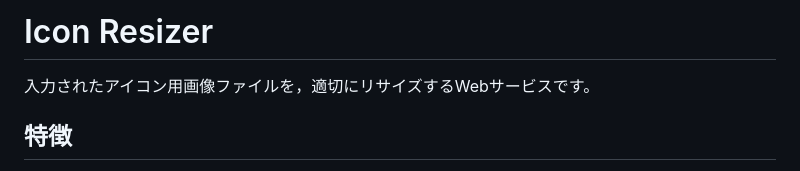
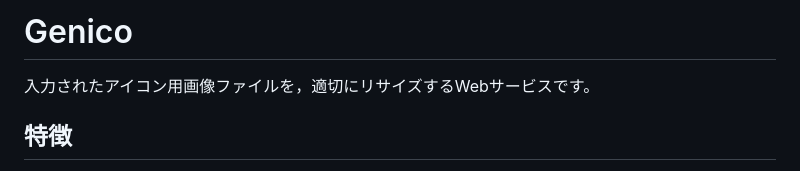
Before and after one commit to Nagaemonn/genico, a Markdown page: README.md, the part around the change. GitHub-like rendering.

Commit message:
Rename Icon Resizer to Genico in README.md

```diff
--- a/README.md
+++ b/README.md
@@ -1,4 +1,4 @@
-# Icon Resizer
+# Genico
 
 入力されたアイコン用画像ファイルを，適切にリサイズするWebサービスです。
 
```
